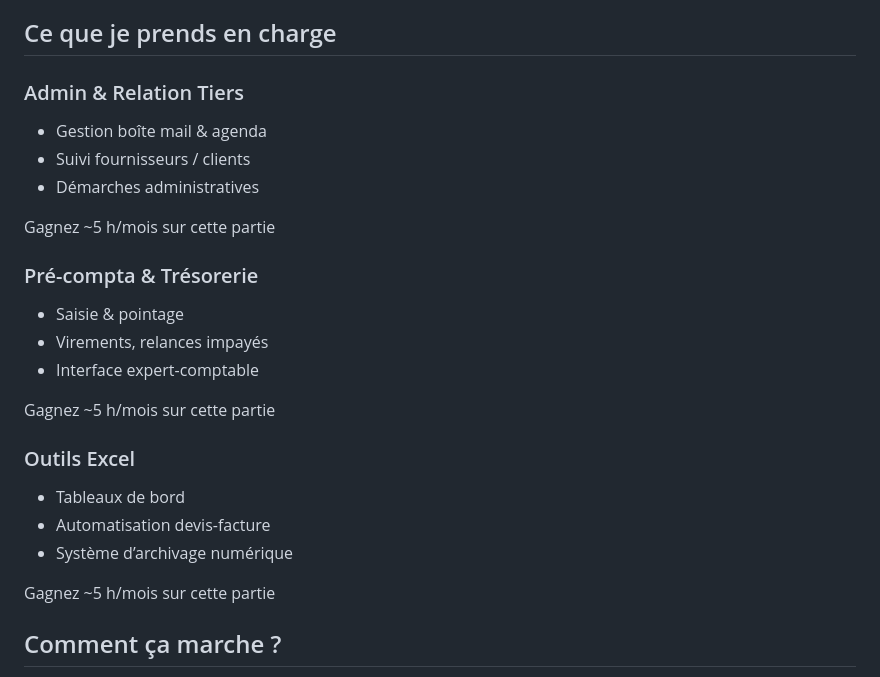
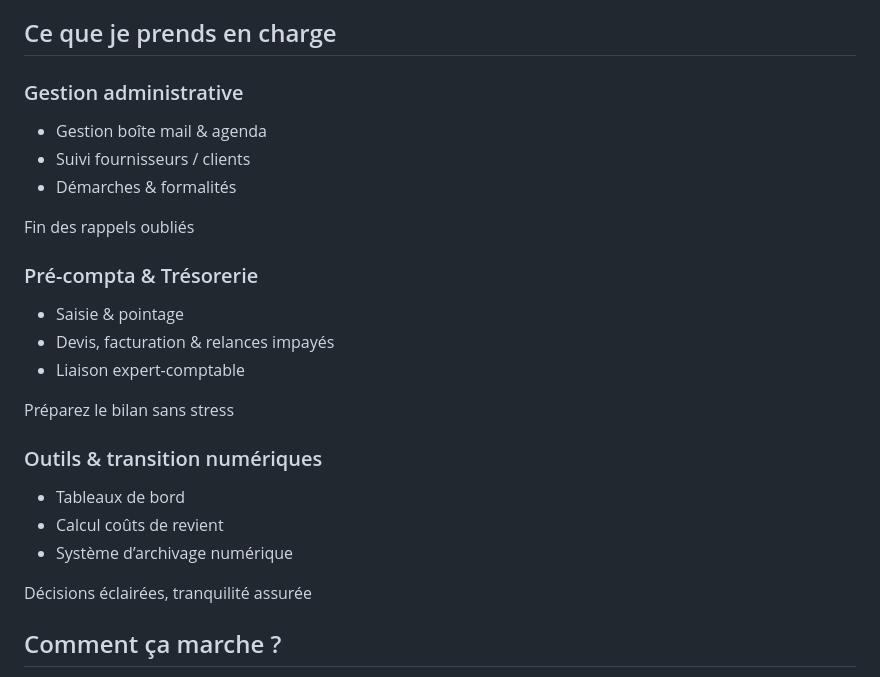
Before and after one commit to PierreAssist/pierreassist, a Markdown page: index.md, the part around the change. GitHub-like rendering.

```diff
--- a/index.md
+++ b/index.md
@@ -40,18 +40,18 @@ title: Pierre Assist
   <i data-lucide="inbox" class="w-8 h-8 text-indigo-400"></i>
 
   <!-- titre -->
-  <h3 class="text-xl font-semibold">Admin &amp; Relation Tiers</h3>
+  <h3 class="text-xl font-semibold">Gestion administrative</h3>
 
   <!-- liste -->
   <ul class="list-disc list-outside pl-4 text-gray-300 flex-1 space-y-1 text-left">
     <li>Gestion boîte mail &amp; agenda</li>
     <li>Suivi fournisseurs / clients</li>
-    <li>Démarches administratives</li>
+    <li>Démarches &amp; formalités</li>
   </ul>
 
   <!-- phrase valeur -->
   <p class="text-sm text-indigo-400 italic">
-    Gagnez ~5&nbsp;h/mois sur cette partie
+    Fin des rappels oubliés
   </p>
 </div>
   <!-- carte -->
@@ -67,13 +67,13 @@ title: Pierre Assist
   <!-- liste -->
   <ul class="list-disc list-outside pl-4 text-gray-300 flex-1 space-y-1 text-left">
     <li>Saisie &amp; pointage</li>
-    <li>Virements, relances impayés</li>
-    <li>Interface expert-comptable</li>
+    <li>Devis, facturation &amp; relances impayés</li>
+    <li>Liaison expert-comptable</li>
   </ul>
 
   <!-- phrase valeur -->
   <p class="text-sm text-indigo-400 italic">
-    Gagnez ~5&nbsp;h/mois sur cette partie
+    Préparez le bilan sans stress
   </p>
 </div>
 <!-- carte -->
@@ -84,18 +84,18 @@ title: Pierre Assist
   <i data-lucide="file-spreadsheet" class="w-8 h-8 text-indigo-400"></i>
 
   <!-- titre -->
-  <h3 class="text-xl font-semibold">Outils Excel</h3>
+  <h3 class="text-xl font-semibold">Outils &amp; transition numériques</h3>
 
   <!-- liste -->
   <ul class="list-disc list-outside pl-4 text-gray-300 flex-1 space-y-1 text-left">
     <li>Tableaux de bord</li>
-    <li>Automatisation devis-facture</li>
+    <li>Calcul coûts de revient</li>
     <li>Système d’archivage numérique</li>
   </ul>
 
   <!-- phrase valeur -->
   <p class="text-sm text-indigo-400 italic">
-    Gagnez ~5&nbsp;h/mois sur cette partie
+    Décisions éclairées, tranquilité assurée
   </p>
 </div>
 </div>
```
